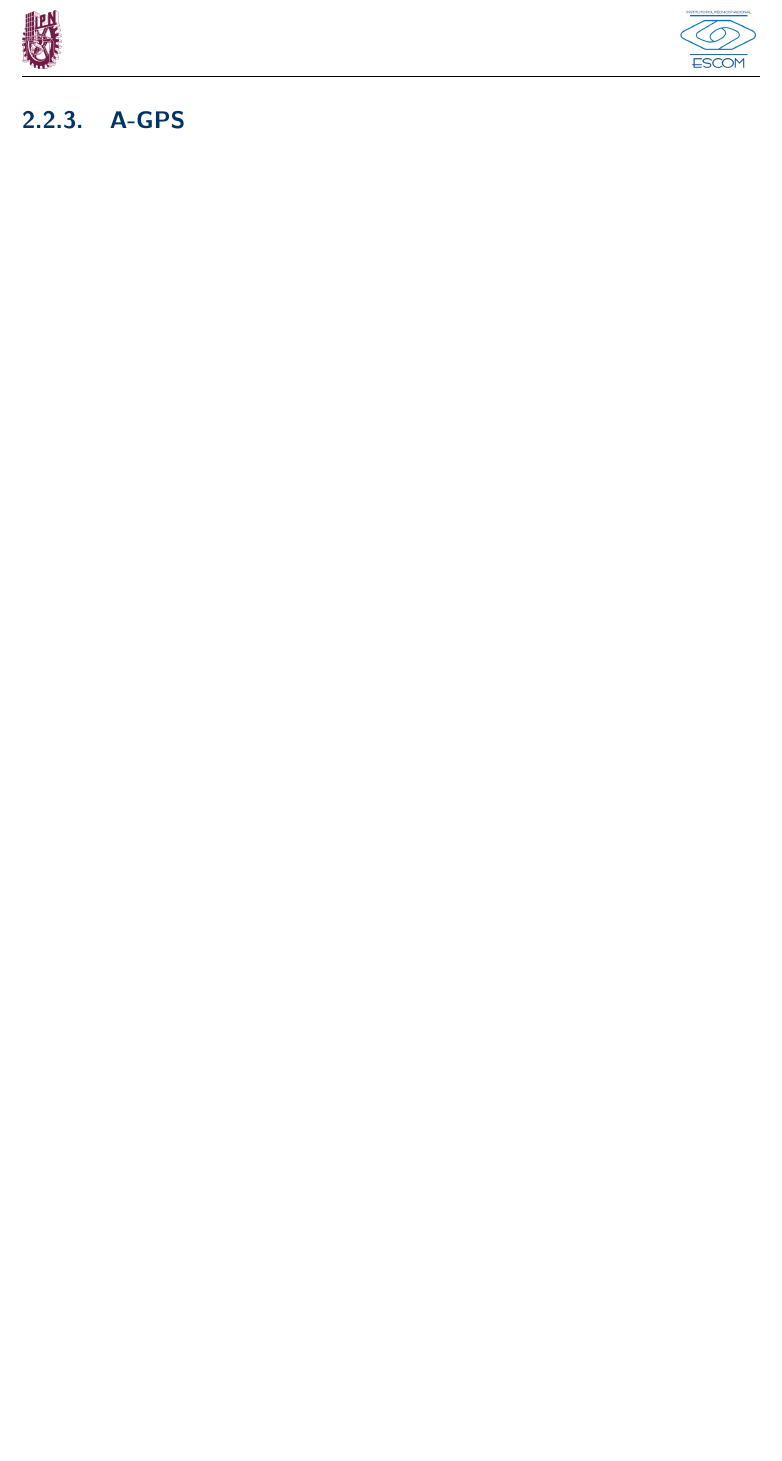
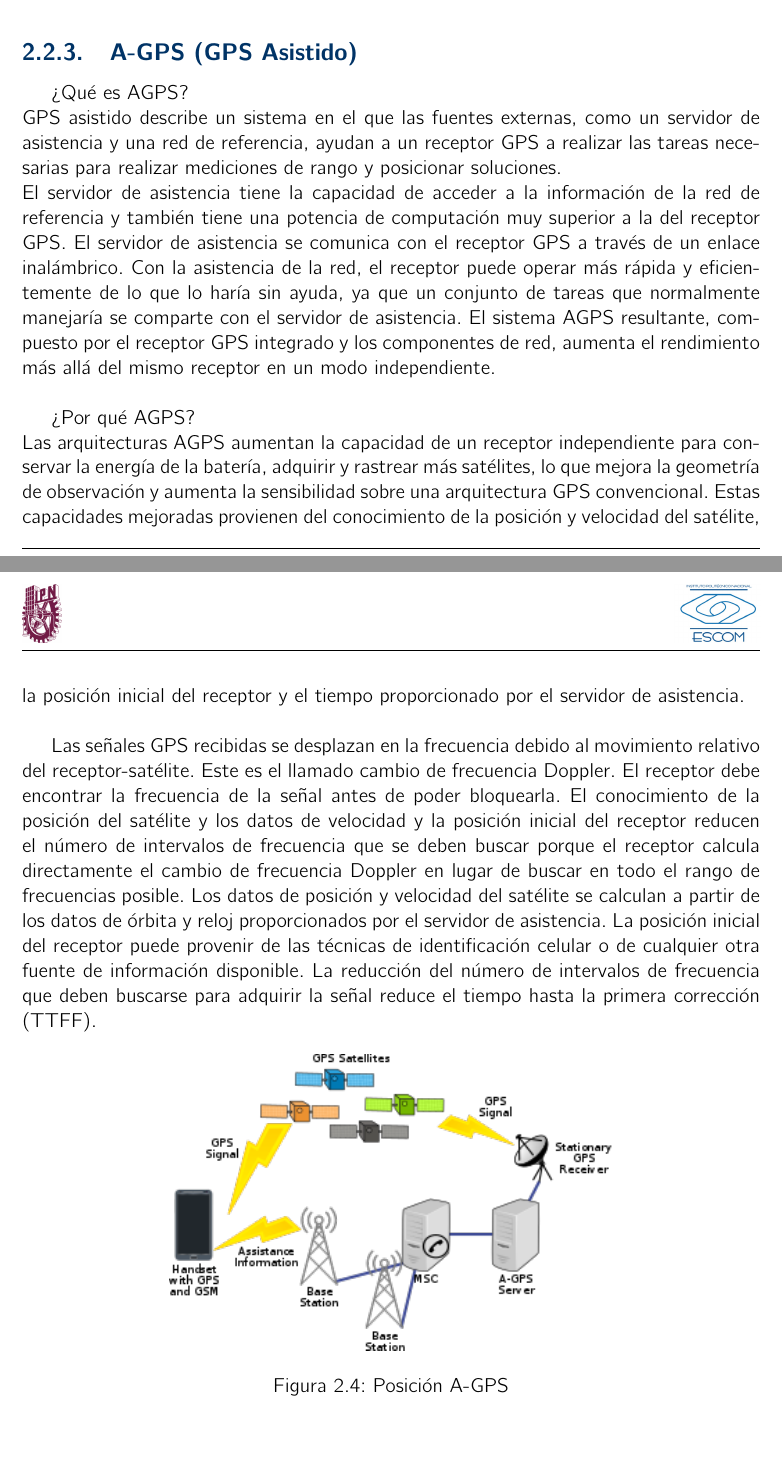
Before and after one commit to AdrianFT03/Protocolo-TT, a LaTeX book (C2-DT/analisis.tex, which reads C2-DT/MarcoTeorico/SensoresSmartphone.tex): part of page 21 of 55 before the commit and two parts of pages 21 and 22 of 57 after it, the two joined at a grey line, cut at the place of the change, the shorter picture padded with empty space. Compiled offline with pdfLaTeX.

Commit message:
Marco
Modificación marco teorico

```diff
--- a/C2-DT/MarcoTeorico/SensoresSmartphone.tex
+++ b/C2-DT/MarcoTeorico/SensoresSmartphone.tex
@@ -85,5 +85,22 @@ En muchos casos, el hardware GPS de un dispositivo funciona bien, pero su softwa
 	\item Direcciones incorrectamente estimadas
 \end{itemize}
 
+\subsection{A-GPS (GPS Asistido)}
 
-\subsection{A-GPS}
+¿Qué es AGPS? \\
+GPS asistido describe un sistema en el que las fuentes externas, como un servidor de asistencia y una red de referencia, ayudan a un receptor GPS a realizar las tareas necesarias para realizar mediciones de rango y posicionar soluciones.\\
+El servidor de asistencia tiene la capacidad de acceder a la información de la red de referencia y también tiene una potencia de computación muy superior a la del receptor GPS. El servidor de asistencia se comunica con el receptor GPS a través de un enlace inalámbrico. Con la asistencia de la red, el receptor puede operar más rápida y eficientemente de lo que lo haría sin ayuda, ya que un conjunto de tareas que normalmente manejaría se comparte con el servidor de asistencia. El sistema AGPS resultante, compuesto por el receptor GPS integrado y los componentes de red, aumenta el rendimiento más allá del mismo receptor en un modo independiente.\\
+
+¿Por qué AGPS? \\
+Las arquitecturas AGPS aumentan la capacidad de un receptor independiente para conservar la energía de la batería, adquirir y rastrear más satélites, lo que mejora la geometría de observación y aumenta la sensibilidad sobre una arquitectura GPS convencional. Estas capacidades mejoradas provienen del conocimiento de la posición y velocidad del satélite, la posición inicial del receptor y el tiempo proporcionado por el servidor de asistencia. \\
+
+Las señales GPS recibidas se desplazan en la frecuencia debido al movimiento relativo del receptor-satélite. Este es el llamado cambio de frecuencia Doppler. El receptor debe encontrar la frecuencia de la señal antes de poder bloquearla. El conocimiento de la posición del satélite y los datos de velocidad y la posición inicial del receptor reducen el número de intervalos de frecuencia que se deben buscar porque el receptor calcula directamente el cambio de frecuencia Doppler en lugar de buscar en todo el rango de frecuencias posible. Los datos de posición y velocidad del satélite se calculan a partir de los datos de órbita y reloj proporcionados por el servidor de asistencia. La posición inicial del receptor puede provenir de las técnicas de identificación celular o de cualquier otra fuente de información disponible. La reducción del número de intervalos de frecuencia que deben buscarse para adquirir la señal reduce el tiempo hasta la primera corrección (TTFF).
+
+\begin{figure}[htbp!]
+	\begin{center}
+		%\fbox{\includegraphics[width=0.7\textwidth]{ModeloComportamiento/imagenes/Actores.png}}
+		\includegraphics[width=0.6\textwidth]{MarcoTeorico/imagenes/AGPS}
+		\caption{Posición A-GPS}
+		\label{MT/SS/AGPS}
+	\end{center}
+\end{figure}
```
Also changed, not shown: C2-DT/Analisis/requerimientos.tex (+1 -11 lines), C2-DT/MarcoTeorico/marcoteorico.tex (+3 -0 lines), C2-DT/MarcoTeorico/imagenes/AGPS.png (added), C2-DT/analisis.pdf, C2-DT/portadaTT.pdf (deleted), 7 other files.
